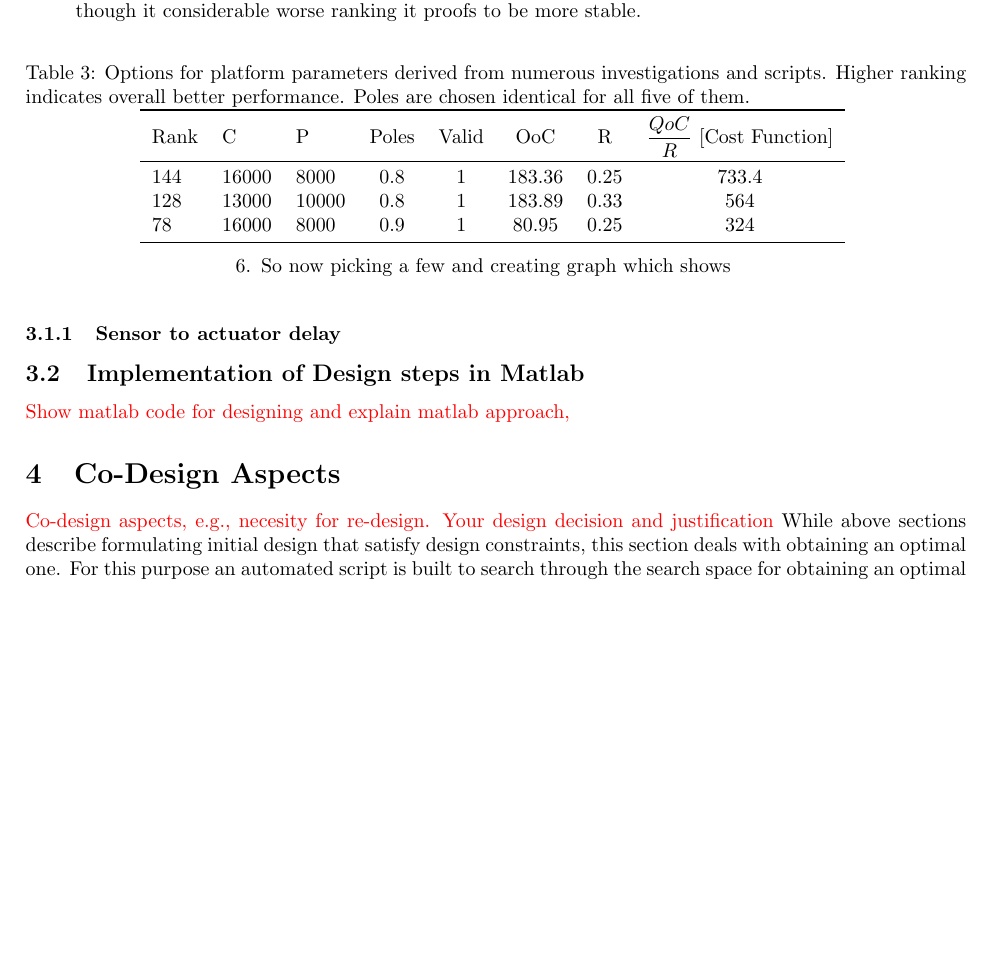
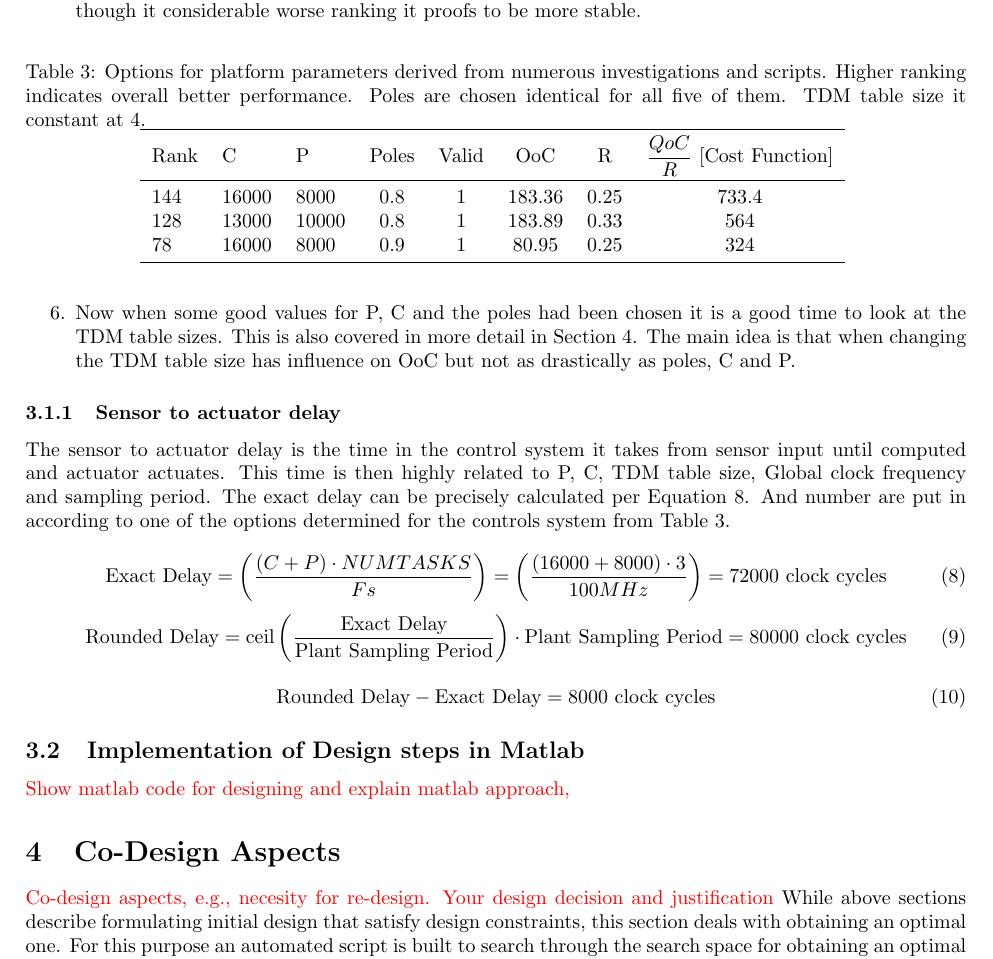
Before and after one commit to snoste/iot, a LaTeX document (ecs-git/report/main.tex, which reads ecs-git/report/designImprovement.tex, ecs-git/report/platform.tex): part of page 4 of 6, cut so that both start at the same text, the shorter picture padded with empty space. Compiled offline with pdfLaTeX.

Commit message:
autocommit

```diff
--- a/ecs-git/report/designImprovement.tex
+++ b/ecs-git/report/designImprovement.tex
@@ -1,4 +1,5 @@
 \section{Co-Design Aspects}
+\label{sec:codesign}
 \color{red}
 Co-design	aspects,	e.g.,	necesity for	re-design.	Your	design	decision	and	justification
 \color{black}
--- a/ecs-git/report/platform.tex
+++ b/ecs-git/report/platform.tex
@@ -37,7 +37,7 @@ This subsection will discuss selection of P,C, Sensor to actuator delay and some
 
 	\begin{table}[htbp]
 		\centering
-		\caption{Options for platform parameters derived from numerous investigations and scripts. Higher ranking indicates overall better performance. Poles are chosen identical for all five of them.}
+		\caption{Options for platform parameters derived from numerous investigations and scripts. Higher ranking indicates overall better performance. Poles are chosen identical for all five of them. TDM table size it constant at 4.}
 		\begin{tabular}{lllccccc}
 			\toprule
 			Rank & C& P & Poles &Valid &OoC & R & $\dfrac{QoC}{R}$ [Cost Function] \\
@@ -48,17 +48,35 @@ This subsection will discuss selection of P,C, Sensor to actuator delay and some
 	\midrule
 	\end{tabular}
 	\label{tab:list}
+\end{table}
 
+	\item Now when some good values for P, C and the poles had been chosen it is a good time to look at the TDM table sizes. This is also covered in more detail in Section \ref{sec:codesign}. The main idea is that when changing the TDM table size has influence on OoC but not as drastically as poles, C and P.
 
-
-	\item So now picking a few and creating graph which shows
-\end{table}
 
 \end{enumerate}
 
 \subsubsection{Sensor to actuator delay}
 \label{sec:stad}
 
+The sensor to actuator delay is the time in the control system it takes from sensor input until computed and actuator actuates. This time is then highly related to P, C, TDM table size, Global clock frequency and sampling period. The exact delay can be precisely calculated per Equation \ref{eq:delay}. And number are put in according to one of the options determined for the controls system from Table \ref{tab:list}.
+
+\begin{equation}
+	\text{Exact Delay}=\left(\dfrac{(C+P)\cdot NUMTASKS}{Fs} \right) = \left(\dfrac{(16000+8000)\cdot 3}{100MHz} \right) = 72000 \text{ clock cycles}
+	\label{eq:delay}
+\end{equation}
+\begin{equation}
+	\text{Rounded Delay}= \text{ceil}\left(\dfrac{\text{Exact Delay}}{\text{Plant Sampling Period}}\right) \cdot \text{Plant Sampling Period} = 80000 \text{ clock cycles}
+\label{eq:rounddelay}
+\end{equation}
+
+\begin{equation}
+\text{Rounded Delay} - \text{Exact Delay}= 8000 \text{ clock cycles}
+\label{eq:delayall}
+\end{equation}
+
+
+
+
 \subsection{Implementation of Design steps in Matlab}
 \color{red}
 Show matlab code for designing and explain matlab approach,
```
